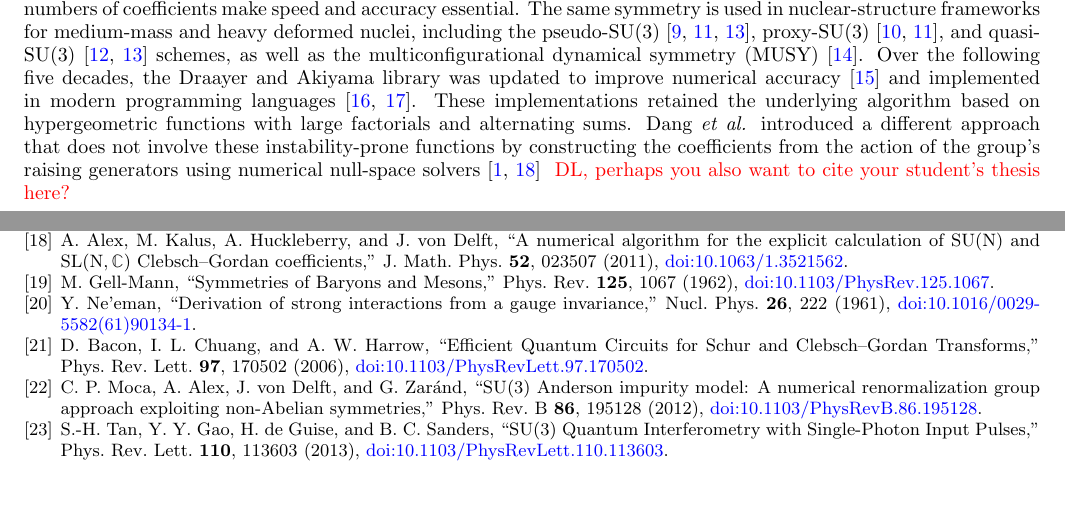
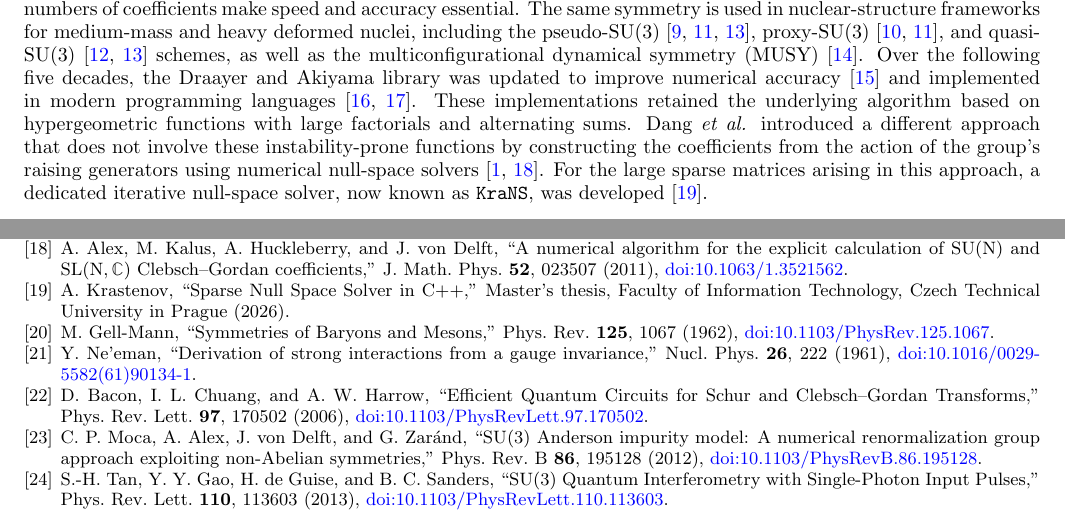
Before and after one commit to Deep-SANE/u3lib, a LaTeX paper (doc/Manual.tex): two parts of pages 1 and 14 of 14, joined at a grey line, cut so that both start at the same text, the shorter picture padded with empty space. Compiled offline with pdfLaTeX.

Commit message:
doc: cite Krastenov's master's thesis for the KraNS solver
Replace the red reviewer note in the introduction with a sentence
stating that the dedicated iterative null-space solver, now known as
KraNS, was developed for the large sparse matrices arising in this
approach, and add the thesis to the bibliography:

  A. Krastenov, "Sparse Null Space Solver in C++," Master's thesis,
  Faculty of Information Technology, Czech Technical University in
  Prague (2026).

Co-Authored-By: Claude Opus 5.5 <noreply@anthropic.com>

```diff
--- a/doc/Manual.tex
+++ b/doc/Manual.tex
@@ -155,8 +155,10 @@ underlying algorithm based on hypergeometric functions with large factorials
 and alternating sums. Dang \textit{et al.} introduced a different approach that does
 not involve these instability-prone functions
 by constructing the coefficients from the action of the group's raising generators
-using numerical null-space solvers \cite{Dang2024EPJP1,Alex2011JMP}
-\red{DL, perhaps you also want to cite your student's thesis here?}
+using numerical null-space solvers \cite{Dang2024EPJP1,Alex2011JMP}.
+For the large sparse matrices arising in this approach,
+a dedicated iterative null-space solver, now known as
+\texttt{KraNS}, was developed \cite{Krastenov2026MSc}.
 
 The same algebraic tools also arise outside nuclear physics. In particle
 physics, flavor $\rm SU(3)$ underlies the eightfold-way classification of
@@ -937,6 +939,7 @@ This work is dedicated to the memory of J. P. Draayer, who passed on September 1
 \bibitem{Dytrych2021CPC} T. Dytrych, D. Langr, J. P. Draayer, K. D. Launey and D. Gazda, ``SU3lib: A C++ library for accurate computation of Wigner and Racah coefficients of SU(3)," Comp. Phys. Comms \textbf{269}, 108137 (2021), \href{https://doi.org/10.1016/j.cpc.2021.108137}{doi:10.1016/j.cpc.2021.108137}.
 \bibitem{Herko2026EPJA} J. Herko, M. A. Caprio, A. E. McCoy and P. J. Fasano, ``A modern Fortran library for $\rm SU(3)$ coupling and recoupling coefficients,"  Eur. Phys. J. A \textbf{62}, 95 (2026), \href{https://doi.org/10.1140/epja/s10050-026-01845-0}{doi:10.1140/epja/s10050-026-01845-0}.
 \bibitem{Alex2011JMP} A. Alex, M. Kalus, A. Huckleberry, and J. von Delft, ``A numerical algorithm for the explicit calculation of $\rm SU(N)$ and $\rm SL(N,\mathbb{C})$ Clebsch--Gordan coefficients,'' J. Math. Phys. \textbf{52}, 023507 (2011), \href{https://doi.org/10.1063/1.3521562}{doi:10.1063/1.3521562}.
+\bibitem{Krastenov2026MSc} A. Krastenov, ``Sparse Null Space Solver in C++,'' Master's thesis, Faculty of Information Technology, Czech Technical University in Prague (2026).
 \bibitem{GellMann1962PR} M. Gell-Mann, ``Symmetries of Baryons and Mesons,'' Phys. Rev. \textbf{125}, 1067 (1962), \href{https://doi.org/10.1103/PhysRev.125.1067}{doi:10.1103/PhysRev.125.1067}.
 \bibitem{Neeman1961NP} Y. Ne'eman, ``Derivation of strong interactions from a gauge invariance,'' Nucl. Phys. \textbf{26}, 222 (1961), \href{https://doi.org/10.1016/0029-5582(61)90134-1}{doi:10.1016/0029-5582(61)90134-1}.
 \bibitem{Bacon2006PRL} D. Bacon, I. L. Chuang, and A. W. Harrow, ``Efficient Quantum Circuits for Schur and Clebsch--Gordan Transforms,'' Phys. Rev. Lett. \textbf{97}, 170502 (2006), \href{https://doi.org/10.1103/PhysRevLett.97.170502}{doi:10.1103/PhysRevLett.97.170502}.
```
